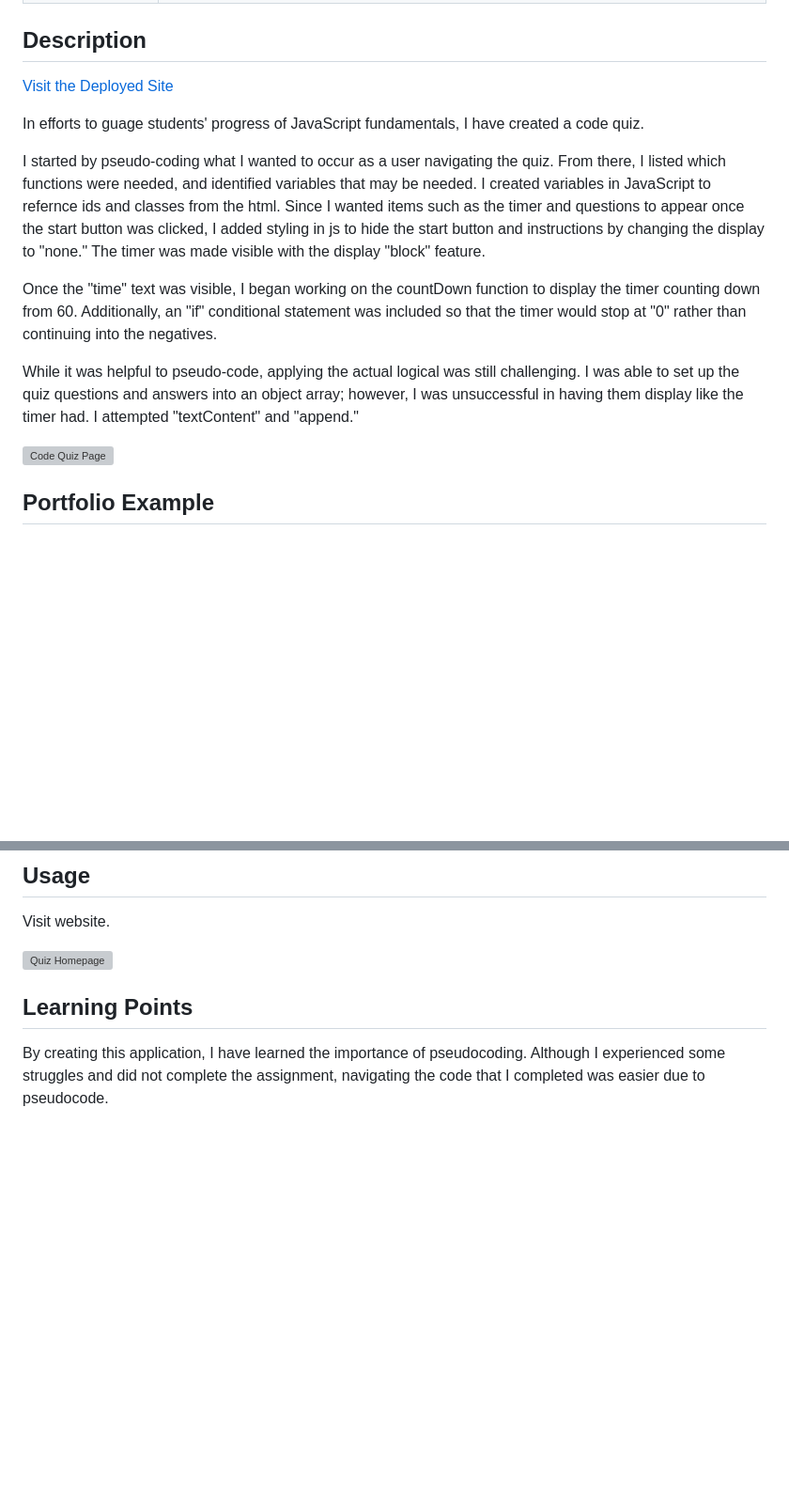
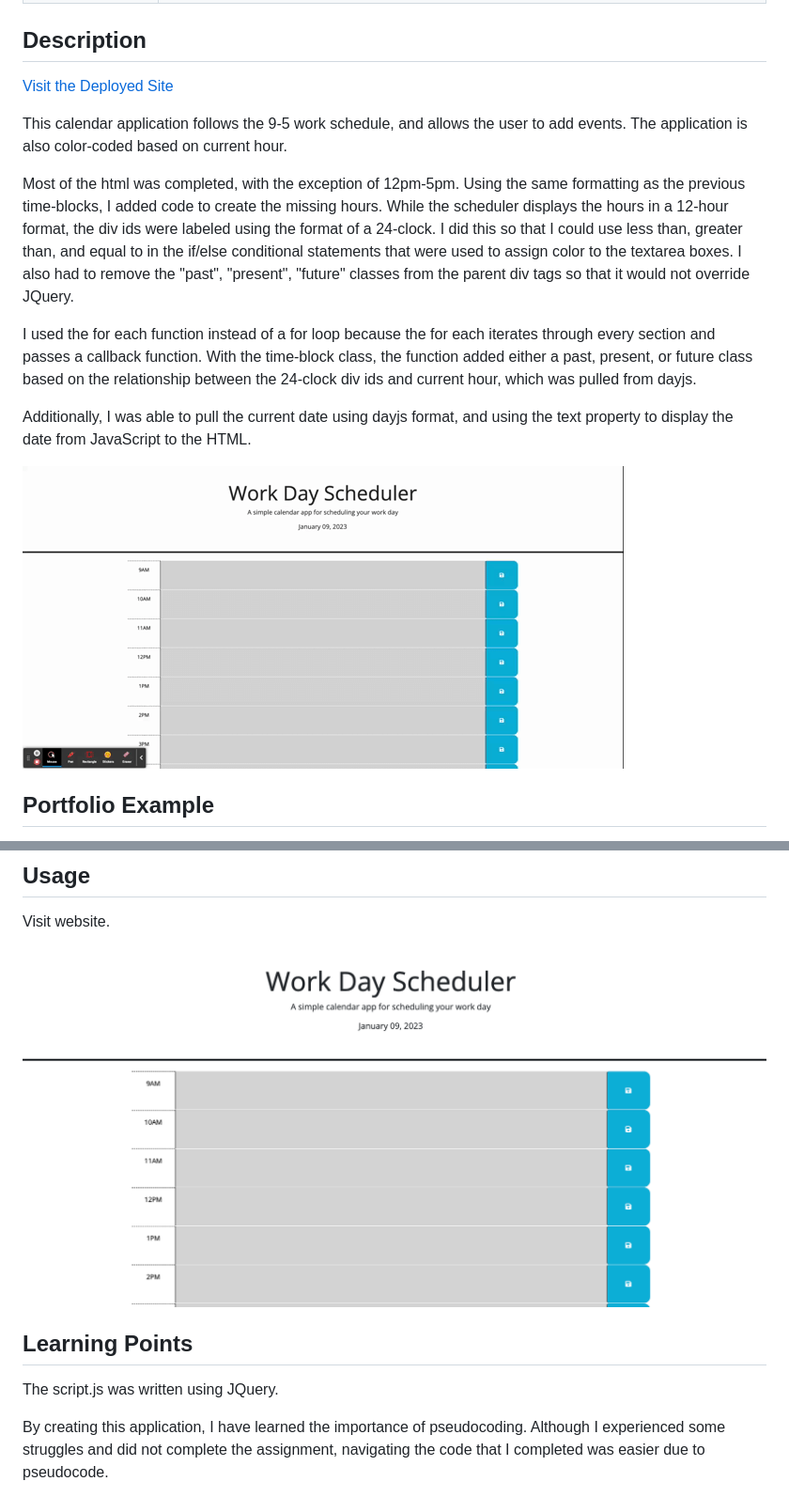
Before and after one commit to famelga/Work-Day-Scheduler, a Markdown page: README.md, 2 parts joined by grey strips. Shown: that part at 94% size. GitHub-like rendering; pictures changed too: assets/images/Work Day Scheduler.gif (added), assets/images/Work Day Scheduler.jpeg (added); blank space fills up the shorter version; grey boxes are pictures that could not be loaded.

Commit message:
Add description to README

```diff
--- a/README.md
+++ b/README.md
@@ -15,13 +15,13 @@
 
-In efforts to guage students' progress of JavaScript fundamentals, I have created a code quiz.
+This calendar application follows the 9-5 work schedule, and allows the user to add events. The application is also color-coded based on current hour.
 
-I started by pseudo-coding what I wanted to occur as a user navigating the quiz. From there, I listed which functions were needed, and identified variables that may be needed. I created variables in JavaScript to refernce ids and classes from the html. Since I wanted items such as the timer and questions to appear once the start button was clicked, I added styling in js to hide the start button and instructions by changing the display to "none." The timer was made visible with the display "block" feature.
+Most of the html was completed, with the exception of 12pm-5pm. Using the same formatting as the previous time-blocks, I added code to create the missing hours. While the scheduler displays the hours in a 12-hour format, the div ids were labeled using the format of a 24-clock. I did this so that I could use less than, greater than, and equal to in the if/else conditional statements that were used to assign color to the textarea boxes. I also had to remove the "past", "present", "future" classes from the parent div tags so that it would not override JQuery.
 
-Once the "time" text was visible, I began working on the countDown function to display the timer counting down from 60. Additionally, an "if" conditional statement was included so that the timer would stop at "0" rather than continuing into the negatives.
+I used the for each function instead of a for loop because the for each iterates through every section and passes a callback function. With the time-block class, the function added either a past, present, or future class based on the relationship between the 24-clock div ids and current hour, which was pulled from dayjs.
 
-While it was helpful to pseudo-code, applying the actual logical was still challenging. I was able to set up the quiz questions and answers into an object array; however, I was unsuccessful in having them display like the timer had. I attempted "textContent" and "append."
+Additionally, I was able to pull the current date using dayjs format, and using the text property to display the date from JavaScript to the HTML.
 
-![Code Quiz Page](./assets/images/Code%20Quiz.gif)
+![Scheduler Page](./assets/images/Work%20Day%20Scheduler.gif)
 
 ## Portfolio Example
 
@@ -44,10 +44,11 @@ timerId = setInterval(countDown, 1000);
 Visit website.
 
 
-![Quiz Homepage](./assets/images/Website%20Homepage.png)
+![Scheduler Homepage](./assets/images/Work%20Day%20Scheduler.jpeg)
 
 ## Learning Points
 
+The script.js was written using JQuery.
 
 By creating this application, I have learned the importance of pseudocoding. Although I experienced some struggles and did not complete the assignment, navigating the code that I completed was easier due to pseudocode.
 
```
Also changed, not shown: other parts of README.md (+1 -1 lines), 3 other files.
